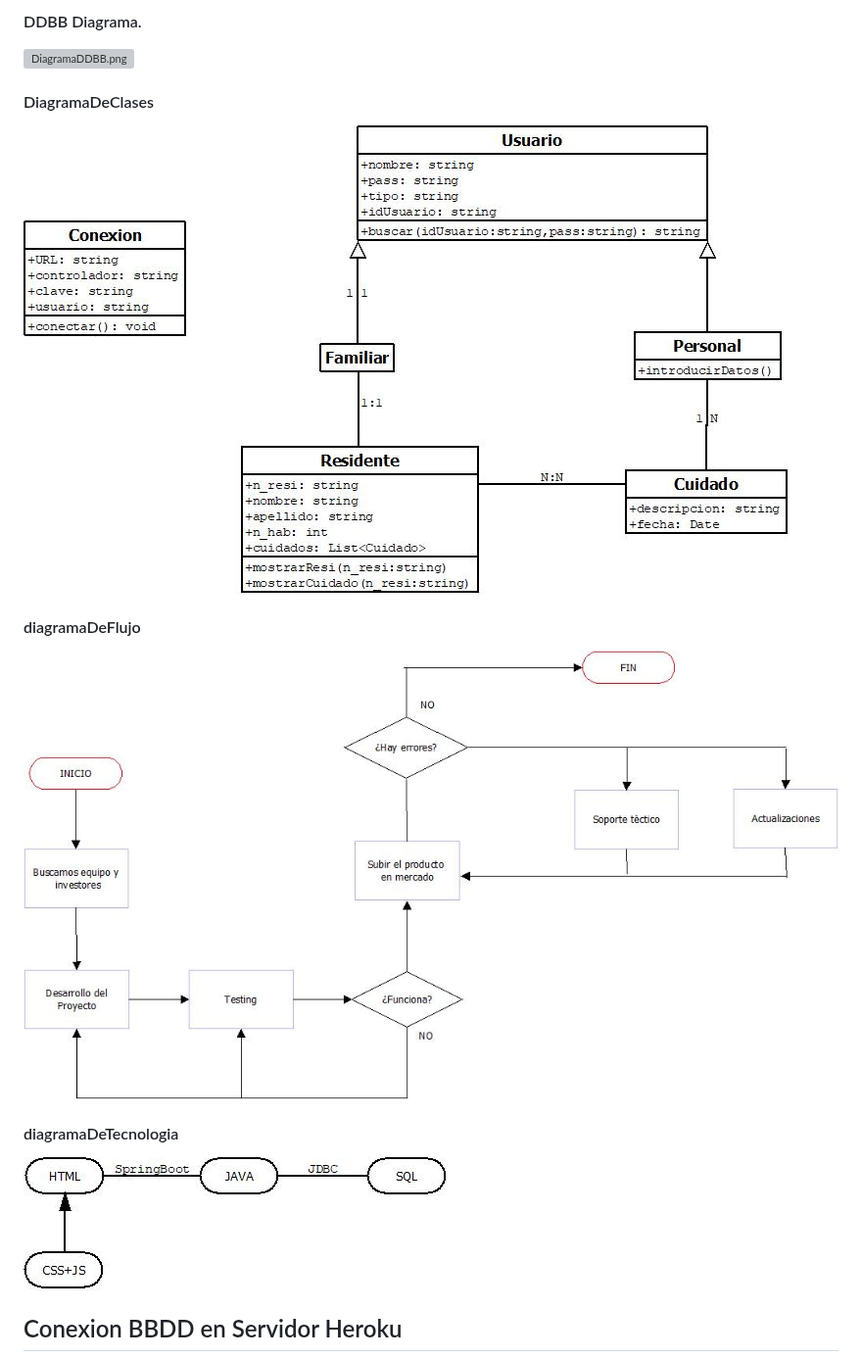
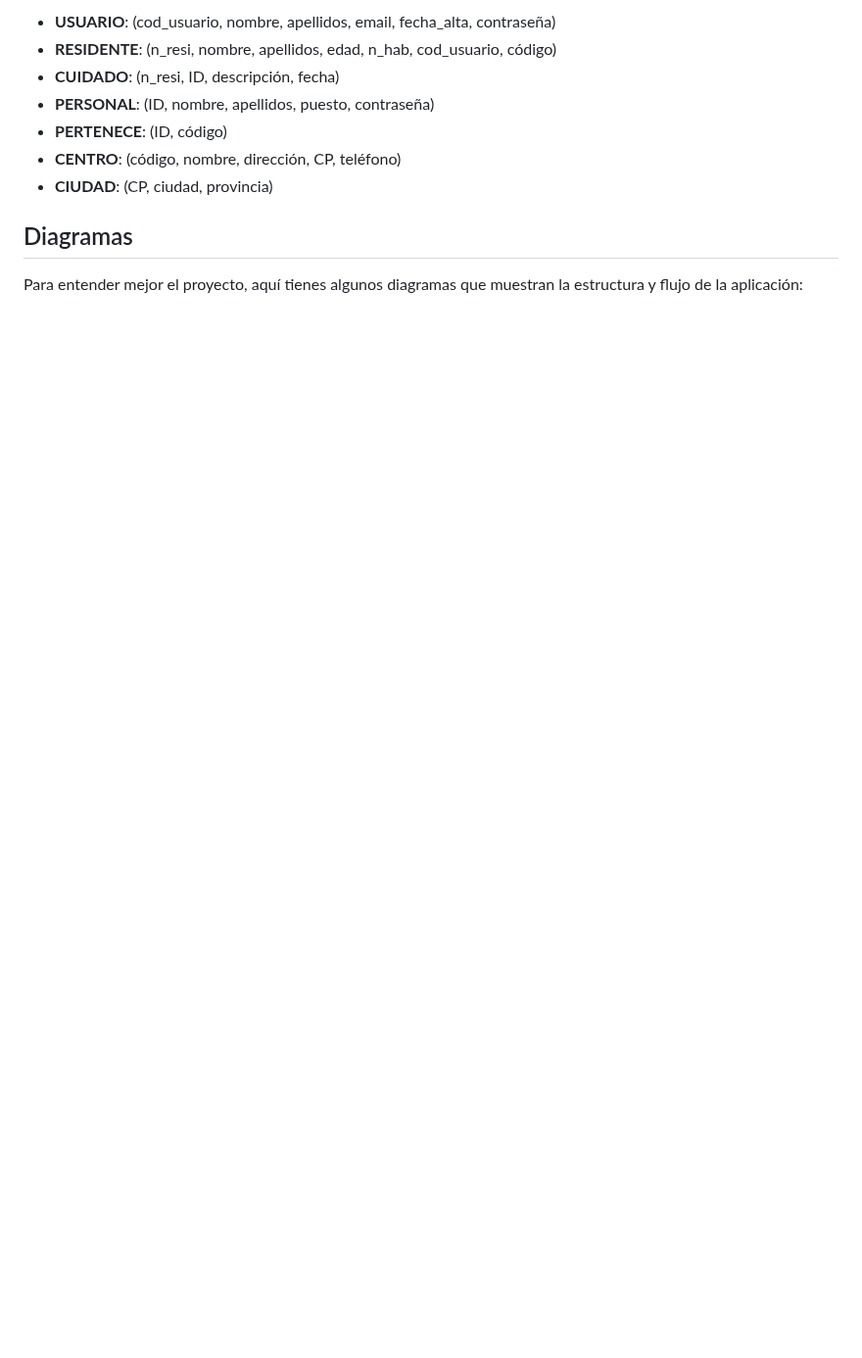
Before and after one commit to Al-issawi/Java-SpringBoot-projectFamiliaPlus--main, a Markdown page: README.md, the part around one of its changes. Shown at 98% size. GitHub-like rendering; blank space fills up the shorter version; grey boxes are pictures that could not be loaded.

```diff
--- a/README.md
+++ b/README.md
@@ -76,17 +51,14 @@ A continuación se muestra una descripción más detallada de cada caso de uso:
 
-#### DDBB Diagrama.
-![DiagramaDDBB.png](./DiagramaDDBB.png)
-
-#### DiagramaDeClases
-![DiagramaDeClases.jpg](./DiagramaDeClases.jpg)
-
-#### diagramaDeFlujo
-![diagramaDeFlujo.jpg](./diagramaDeFlujo.jpg)
-
-#### diagramaDeTecnologia
-![diagramaDeTecnologia.jpg](./diagramaDeTecnologia.jpg)
+- **USUARIO**: (cod_usuario, nombre, apellidos, email, fecha_alta, contraseña)
+- **RESIDENTE**: (n_resi, nombre, apellidos, edad, n_hab, cod_usuario, código)
+- **CUIDADO**: (n_resi, ID, descripción, fecha)
+- **PERSONAL**: (ID, nombre, apellidos, puesto, contraseña)
+- **PERTENECE**: (ID, código)
+- **CENTRO**: (código, nombre, dirección, CP, teléfono)
+- **CIUDAD**: (CP, ciudad, provincia)
 
 
+## Diagramas
 
-## Conexion BBDD en Servidor Heroku
+Para entender mejor el proyecto, aquí tienes algunos diagramas que muestran la estructura y flujo de la aplicación:
 
```
Also changed, not shown: other parts of README.md (+57 -65 lines).
